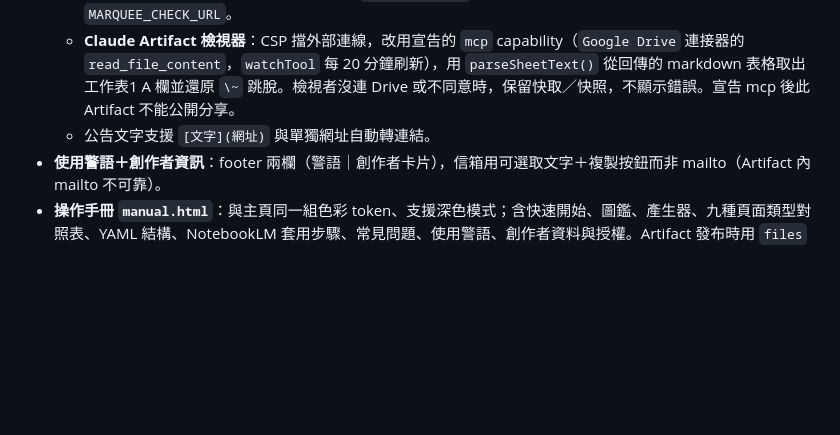
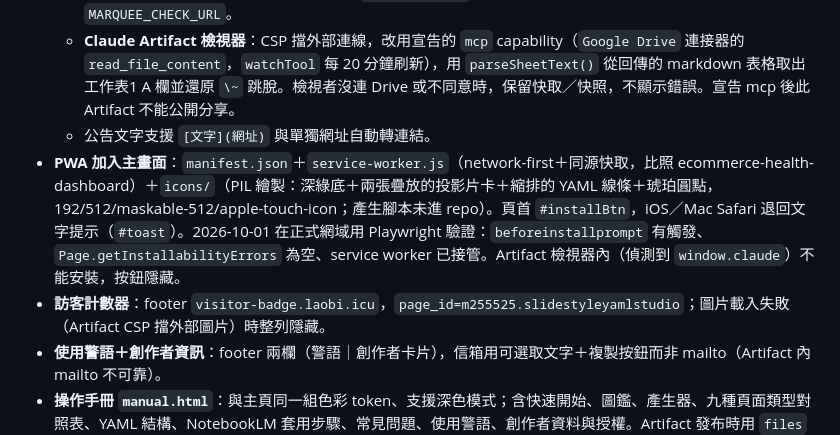
Before and after one commit to M255525/slide-style-yaml-studio, a Markdown page: CLAUDE.md, the part around the change. Drawn GitHub-style; blank space fills up the shorter version.

Commit message:
Document PWA and visitor counter in CLAUDE.md
Co-Authored-By: Claude Opus 5.5 <noreply@anthropic.com>

```diff
--- a/CLAUDE.md
+++ b/CLAUDE.md
@@ -27,6 +27,8 @@
   - **一般網頁（GitHub Pages／本機）**：沒有 `window.claude`，打共用公告 Apps Script 端點 `MARQUEE_CHECK_URL`。
   - **Claude Artifact 檢視器**：CSP 擋外部連線，改用宣告的 `mcp` capability（`Google Drive` 連接器的 `read_file_content`，`watchTool` 每 20 分鐘刷新），用 `parseSheetText()` 從回傳的 markdown 表格取出工作表1 A 欄並還原 `\~` 跳脫。檢視者沒連 Drive 或不同意時，保留快取／快照，不顯示錯誤。宣告 mcp 後此 Artifact 不能公開分享。
   - 公告文字支援 `[文字](網址)` 與單獨網址自動轉連結。
+- **PWA 加入主畫面**：`manifest.json`＋`service-worker.js`（network-first＋同源快取，比照 ecommerce-health-dashboard）＋`icons/`（PIL 繪製：深綠底＋兩張疊放的投影片卡＋縮排的 YAML 線條＋琥珀圓點，192/512/maskable-512/apple-touch-icon；產生腳本未進 repo）。頁首 `#installBtn`，iOS／Mac Safari 退回文字提示（`#toast`）。2026-10-01 在正式網域用 Playwright 驗證：`beforeinstallprompt` 有觸發、`Page.getInstallabilityErrors` 為空、service worker 已接管。Artifact 檢視器內（偵測到 `window.claude`）不能安裝，按鈕隱藏。
+- **訪客計數器**：footer `visitor-badge.laobi.icu`，`page_id=m255525.slidestyleyamlstudio`；圖片載入失敗（Artifact CSP 擋外部圖片）時整列隱藏。
 - **使用警語＋創作者資訊**：footer 兩欄（警語｜創作者卡片），信箱用可選取文字＋複製按鈕而非 mailto（Artifact 內 mailto 不可靠）。
 - **操作手冊 `manual.html`**：與主頁同一組色彩 token、支援深色模式；含快速開始、圖鑑、產生器、九種頁面類型對照表、YAML 結構、NotebookLM 套用步驟、常見問題、使用警語、創作者資料與授權。Artifact 發布時用 `files` 一併上傳，主頁以相對連結 `manual.html` 開啟。
 
```
